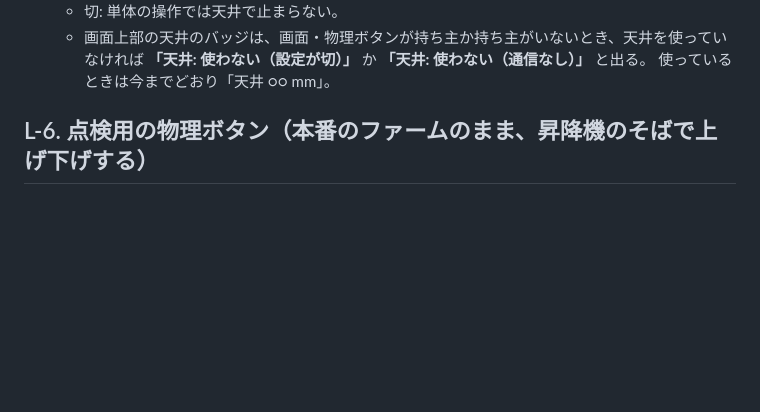
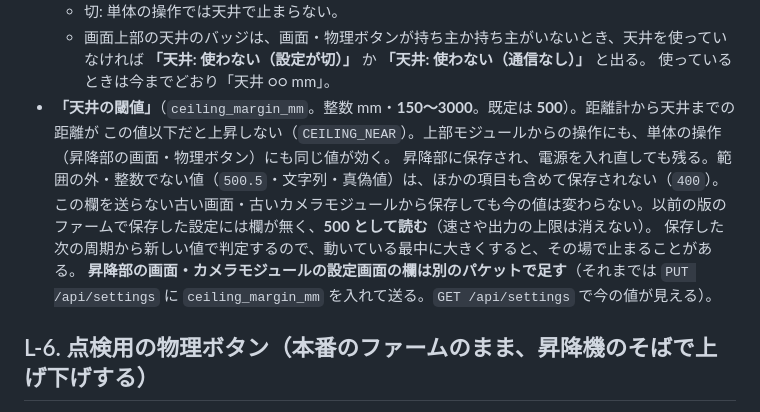
Before and after one commit to TAKA-MEER/hve-system, a Markdown page: docs/使い方.md, the part around the change. GitHub-like rendering; blank space fills up the shorter version.

Commit message:
docs(使い方): L-5 に天井の閾値 ceiling_margin_mm を書く（WP-LIFT-16）
Co-Authored-By: Claude Sonnet 5.5 <noreply@anthropic.com>

```diff
--- a/docs/使い方.md
+++ b/docs/使い方.md
@@ -79,6 +79,12 @@ HC-SR04（超音波距離計）は使わない。付いていたら TRIG（GPIO2
   - 画面上部の天井のバッジは、画面・物理ボタンが持ち主か持ち主がいないとき、天井を使っていなければ
     **「天井: 使わない（設定が切）」** か **「天井: 使わない（通信なし）」** と出る。
     使っているときは今までどおり「天井 ○○ mm」。
+- **「天井の閾値」**（`ceiling_margin_mm`。整数 mm・**150〜3000**。既定は **500**）。距離計から天井までの距離が
+  この値以下だと上昇しない（`CEILING_NEAR`）。上部モジュールからの操作にも、単体の操作（昇降部の画面・物理ボタン）にも同じ値が効く。
+  昇降部に保存され、電源を入れ直しても残る。範囲の外・整数でない値（`500.5`・文字列・真偽値）は、ほかの項目も含めて保存されない（`400`）。
+  この欄を送らない古い画面・古いカメラモジュールから保存しても今の値は変わらない。以前の版のファームで保存した設定には欄が無く、**500 として読む**（速さや出力の上限は消えない）。
+  保存した次の周期から新しい値で判定するので、動いている最中に大きくすると、その場で止まることがある。
+  **昇降部の画面・カメラモジュールの設定画面の欄は別のパケットで足す**（それまでは `PUT /api/settings` に `ceiling_margin_mm` を入れて送る。`GET /api/settings` で今の値が見える）。
 
 ## L-6. 点検用の物理ボタン（本番のファームのまま、昇降機のそばで上げ下げする）
 
```
